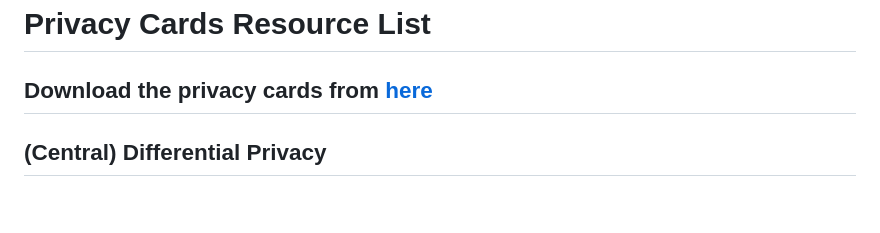
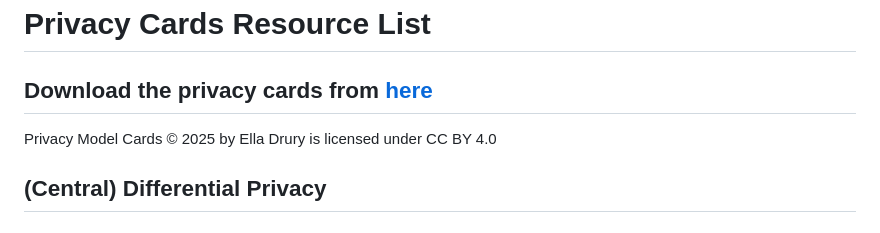
Before and after one commit to ElTheCatto/ElTheCatto.github.io, a Markdown page: README.md, the part around the change. Rendered like a GitHub page.

Commit message:
Update README.md to include cc

```diff
--- a/README.md
+++ b/README.md
@@ -1,6 +1,8 @@
 # Privacy Cards Resource List
 
 ## Download the privacy cards from [here](https://github.com/ElTheCatto/ElTheCatto.github.io/tree/main)
+
+Privacy Model Cards © 2025 by Ella Drury is licensed under CC BY 4.0
 
 ## (Central) Differential Privacy
 
```
